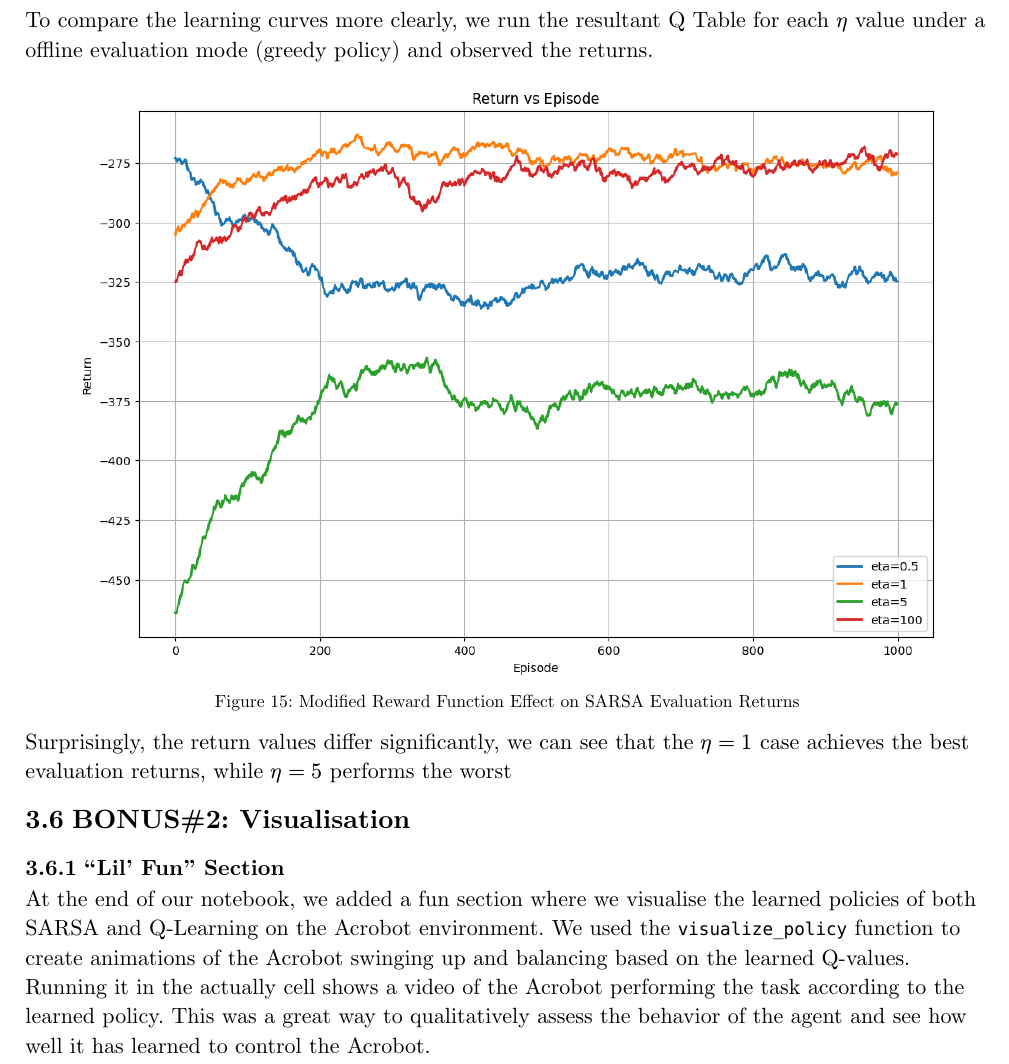
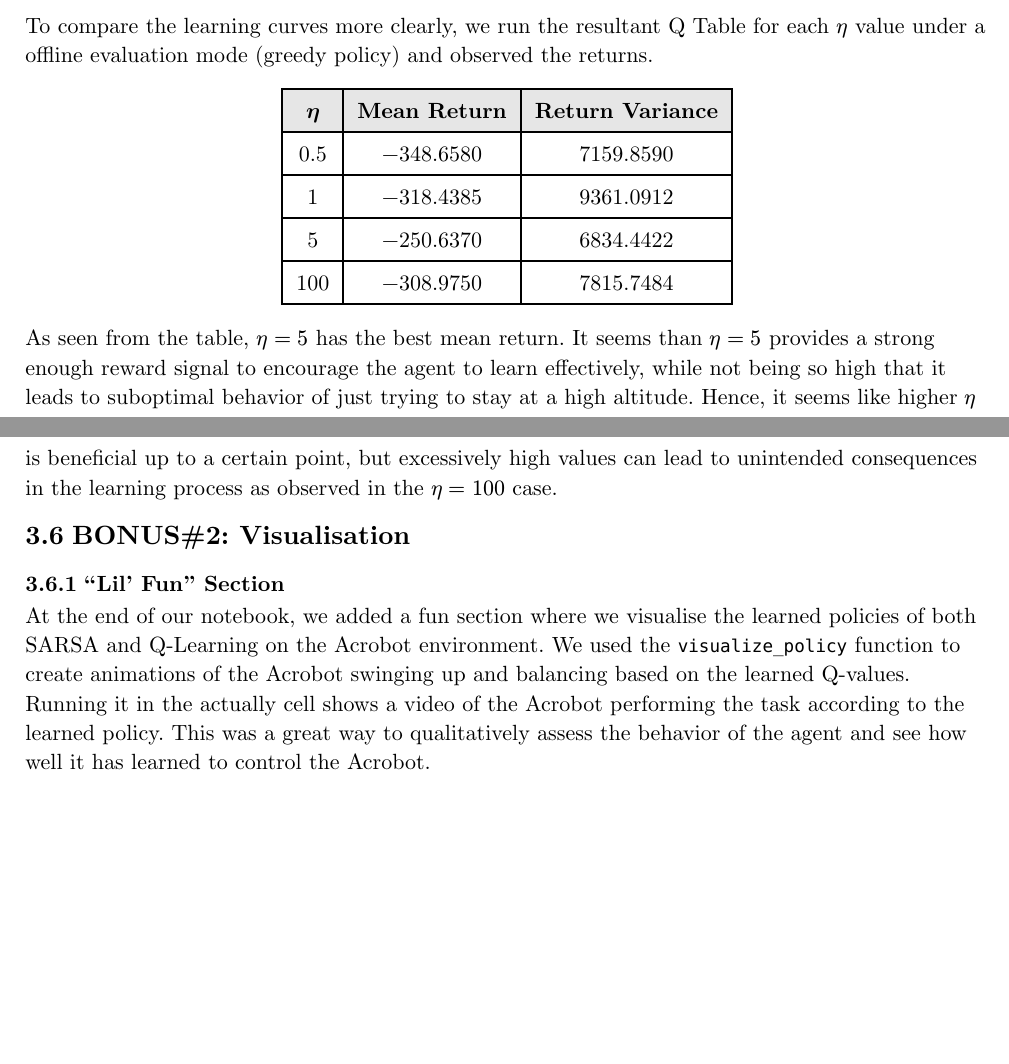
Before and after one commit to Maddy-1111/Reinforcement-Learning, a Typst document (Assignment1/report/report.typ): part of page 11 of 12 before the commit and two parts of pages 11 and 12 of 12 after it, the two joined at a grey line, cut so that both start at the same text, the shorter picture padded with empty space. Compiled offline with Typst 0.15.

Commit message:
Add changes to best eta table

```diff
--- a/Assignment1/report/report.typ
+++ b/Assignment1/report/report.typ
@@ -256,4 +260,5 @@ Since, the values of $eta$ being different, the scale of returns also differ sig
 
 To compare the learning curves more clearly, we run the resultant Q Table for each $eta$ value under a offline evaluation mode (greedy policy) and observed the returns.
 
-#figure(image("eta_sweep_comp.png", width: 90%), caption: "Modified Reward Function Effect on SARSA Evaluation Returns")
+#align(center)[
+  #table(
@@ -260,5 +269,12 @@ To compare the learning curves more clearly, we run the resultant Q Table for ea
+      [*$eta$*], [*Mean Return*], [*Return Variance*],
+      [0.5], [-348.6580 ], [7159.8590],
+      [1], [-318.4385],[9361.0912],
+      [5], [-250.6370],[6834.4422],
+      [100], [-308.9750],[7815.7484],
+)
+]
 
-Surprisingly, the return values differ significantly, we can see that the $eta = 1$ case achieves the best evaluation returns, while $eta = 5$ performs the worst
+As seen from the table, $eta = 5$ has the best mean return. It seems than $eta = 5$ provides a strong enough reward signal to encourage the agent to learn effectively, while not being so high that it leads to suboptimal behavior of just trying to stay at a high altitude. Hence, it seems like higher $eta$ is beneficial up to a certain point, but excessively high values can lead to unintended consequences in the learning process as observed in the $eta = 100$ case.
 
 == BONUS\#2: Visualisation
 === "Lil' Fun" Section
@@ -275,0 +289 @@ We implemented a simple keyboard control interface for the Acrobot environment u
+  #grid(
```
Also changed, not shown: Assignment1/report/report.typ (23 more changed lines), 1 other file.
